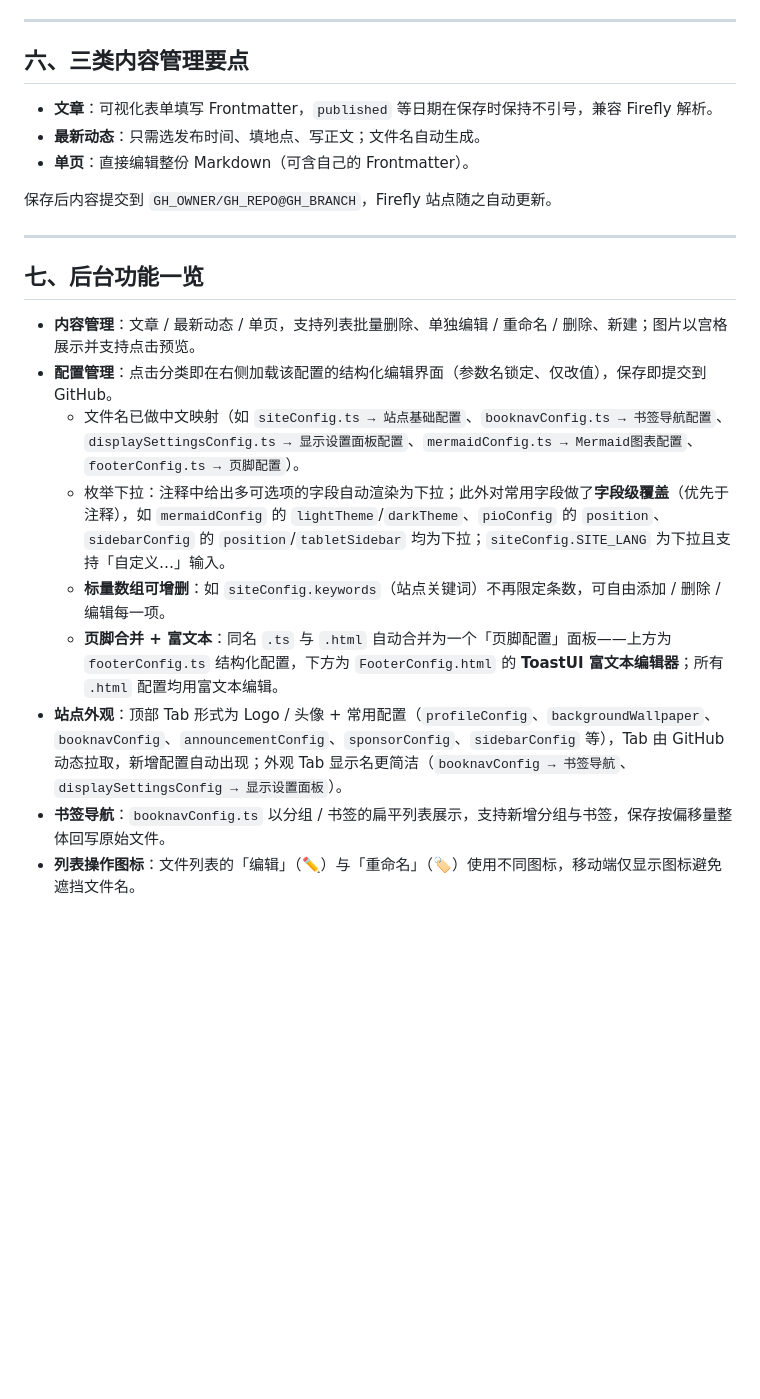
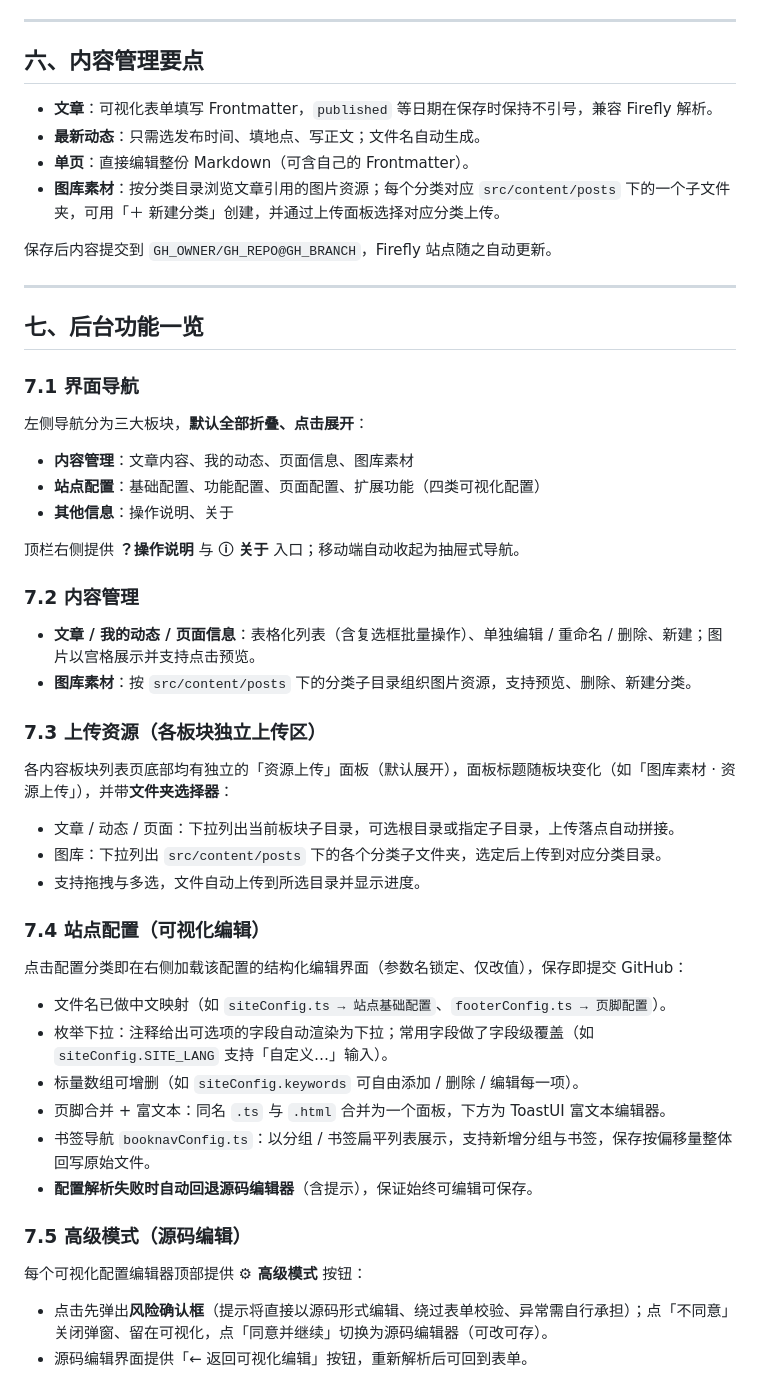
Before and after one commit to slepoh/Firefly-Admin, a Markdown page: README.md, the part around one of its changes. Rendered like a GitHub page; blank space fills up the shorter version.

Commit message:
Firefly-Admin v3.2.6: 更新仓库 README——三板块导航、图库分类目录、各板块独立上传区、可视化配置+高级模式

```diff
--- a/README.md
+++ b/README.md
@@ -123,11 +126,12 @@ Firefly-Admin/
 
 ---
 
-## 六、三类内容管理要点
+## 六、内容管理要点
 
 - **文章**：可视化表单填写 Frontmatter，`published` 等日期在保存时保持不引号，兼容 Firefly 解析。
 - **最新动态**：只需选发布时间、填地点、写正文；文件名自动生成。
 - **单页**：直接编辑整份 Markdown（可含自己的 Frontmatter）。
+- **图库素材**：按分类目录浏览文章引用的图片资源；每个分类对应 `src/content/posts` 下的一个子文件夹，可用「＋ 新建分类」创建，并通过上传面板选择对应分类上传。
 
 保存后内容提交到 `GH_OWNER/GH_REPO@GH_BRANCH`，Firefly 站点随之自动更新。
 
@@ -135,12 +139,34 @@ Firefly-Admin/
 
 ## 七、后台功能一览
 
-- **内容管理**：文章 / 最新动态 / 单页，支持列表批量删除、单独编辑 / 重命名 / 删除、新建；图片以宫格展示并支持点击预览。
-- **配置管理**：点击分类即在右侧加载该配置的结构化编辑界面（参数名锁定、仅改值），保存即提交到 GitHub。
-  - 文件名已做中文映射（如 `siteConfig.ts → 站点基础配置`、`booknavConfig.ts → 书签导航配置`、`displaySettingsConfig.ts → 显示设置面板配置`、`mermaidConfig.ts → Mermaid图表配置`、`footerConfig.ts → 页脚配置`）。
-  - 枚举下拉：注释中给出多可选项的字段自动渲染为下拉；此外对常用字段做了**字段级覆盖**（优先于注释），如 `mermaidConfig` 的 `lightTheme`/`darkTheme`、`pioConfig` 的 `position`、`sidebarConfig` 的 `position`/`tabletSidebar` 均为下拉；`siteConfig.SITE_LANG` 为下拉且支持「自定义…」输入。
-  - **标量数组可增删**：如 `siteConfig.keywords`（站点关键词）不再限定条数，可自由添加 / 删除 / 编辑每一项。
-  - **页脚合并 + 富文本**：同名 `.ts` 与 `.html` 自动合并为一个「页脚配置」面板——上方为 `footerConfig.ts` 结构化配置，下方为 `FooterConfig.html` 的 **ToastUI 富文本编辑器**；所有 `.html` 配置均用富文本编辑。
-- **站点外观**：顶部 Tab 形式为 Logo / 头像 + 常用配置（`profileConfig`、`backgroundWallpaper`、`booknavConfig`、`announcementConfig`、`sponsorConfig`、`sidebarConfig` 等），Tab 由 GitHub 动态拉取，新增配置自动出现；外观 Tab 显示名更简洁（`booknavConfig → 书签导航`、`displaySettingsConfig → 显示设置面板`）。
-- **书签导航**：`booknavConfig.ts` 以分组 / 书签的扁平列表展示，支持新增分组与书签，保存按偏移量整体回写原始文件。
-- **列表操作图标**：文件列表的「编辑」（✏️）与「重命名」（🏷️）使用不同图标，移动端仅显示图标避免遮挡文件名。
+### 7.1 界面导航
+左侧导航分为三大板块，**默认全部折叠、点击展开**：
+- **内容管理**：文章内容、我的动态、页面信息、图库素材
+- **站点配置**：基础配置、功能配置、页面配置、扩展功能（四类可视化配置）
+- **其他信息**：操作说明、关于
+
+顶栏右侧提供 **？操作说明** 与 **ⓘ 关于** 入口；移动端自动收起为抽屉式导航。
+
+### 7.2 内容管理
+- **文章 / 我的动态 / 页面信息**：表格化列表（含复选框批量操作）、单独编辑 / 重命名 / 删除、新建；图片以宫格展示并支持点击预览。
+- **图库素材**：按 `src/content/posts` 下的分类子目录组织图片资源，支持预览、删除、新建分类。
+
+### 7.3 上传资源（各板块独立上传区）
+各内容板块列表页底部均有独立的「资源上传」面板（默认展开），面板标题随板块变化（如「图库素材 · 资源上传」），并带**文件夹选择器**：
+- 文章 / 动态 / 页面：下拉列出当前板块子目录，可选根目录或指定子目录，上传落点自动拼接。
+- 图库：下拉列出 `src/content/posts` 下的各个分类子文件夹，选定后上传到对应分类目录。
+- 支持拖拽与多选，文件自动上传到所选目录并显示进度。
+
+### 7.4 站点配置（可视化编辑）
+点击配置分类即在右侧加载该配置的结构化编辑界面（参数名锁定、仅改值），保存即提交 GitHub：
+- 文件名已做中文映射（如 `siteConfig.ts → 站点基础配置`、`footerConfig.ts → 页脚配置`）。
+- 枚举下拉：注释给出可选项的字段自动渲染为下拉；常用字段做了字段级覆盖（如 `siteConfig.SITE_LANG` 支持「自定义…」输入）。
+- 标量数组可增删（如 `siteConfig.keywords` 可自由添加 / 删除 / 编辑每一项）。
+- 页脚合并 + 富文本：同名 `.ts` 与 `.html` 合并为一个面板，下方为 ToastUI 富文本编辑器。
+- 书签导航 `booknavConfig.ts`：以分组 / 书签扁平列表展示，支持新增分组与书签，保存按偏移量整体回写原始文件。
+- **配置解析失败时自动回退源码编辑器**（含提示），保证始终可编辑可保存。
+
+### 7.5 高级模式（源码编辑）
+每个可视化配置编辑器顶部提供 **⚙ 高级模式** 按钮：
+- 点击先弹出**风险确认框**（提示将直接以源码形式编辑、绕过表单校验、异常需自行承担）；点「不同意」关闭弹窗、留在可视化，点「同意并继续」切换为源码编辑器（可改可存）。
+- 源码编辑界面提供「← 返回可视化编辑」按钮，重新解析后可回到表单。
```
Also changed, not shown: other parts of README.md (+4 -1 lines).
